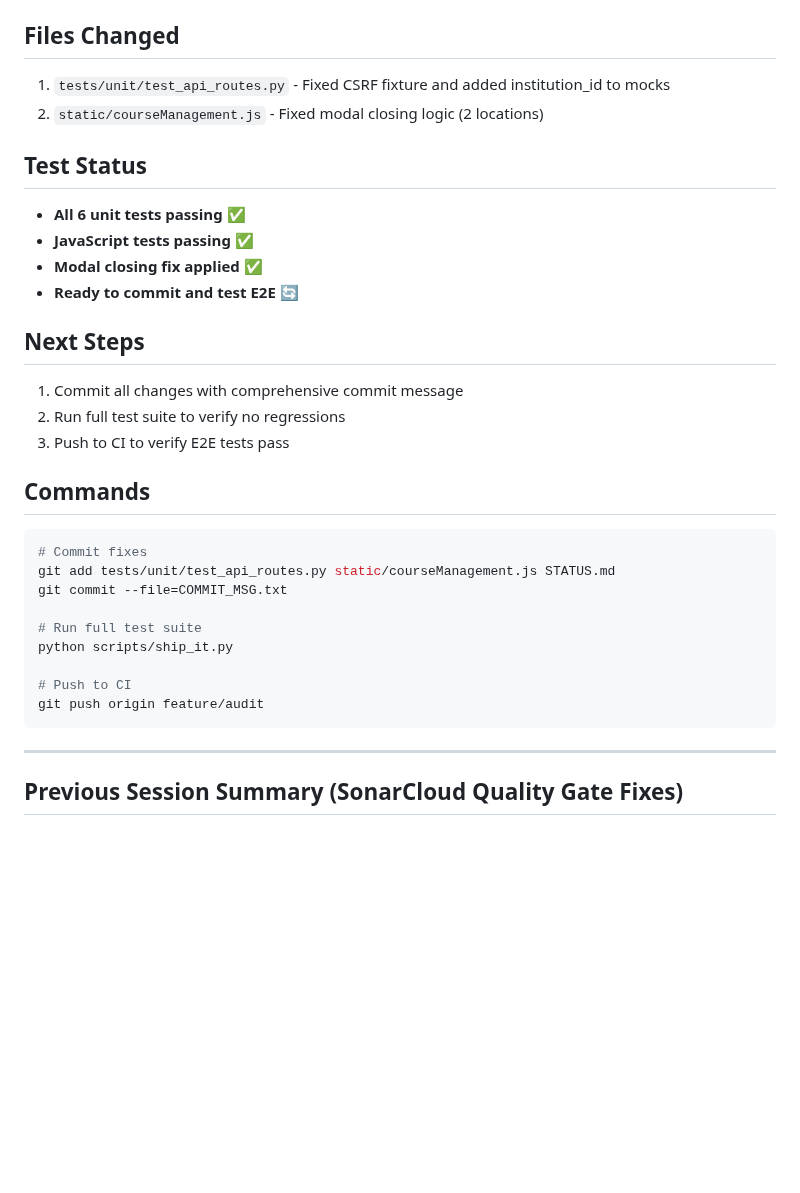
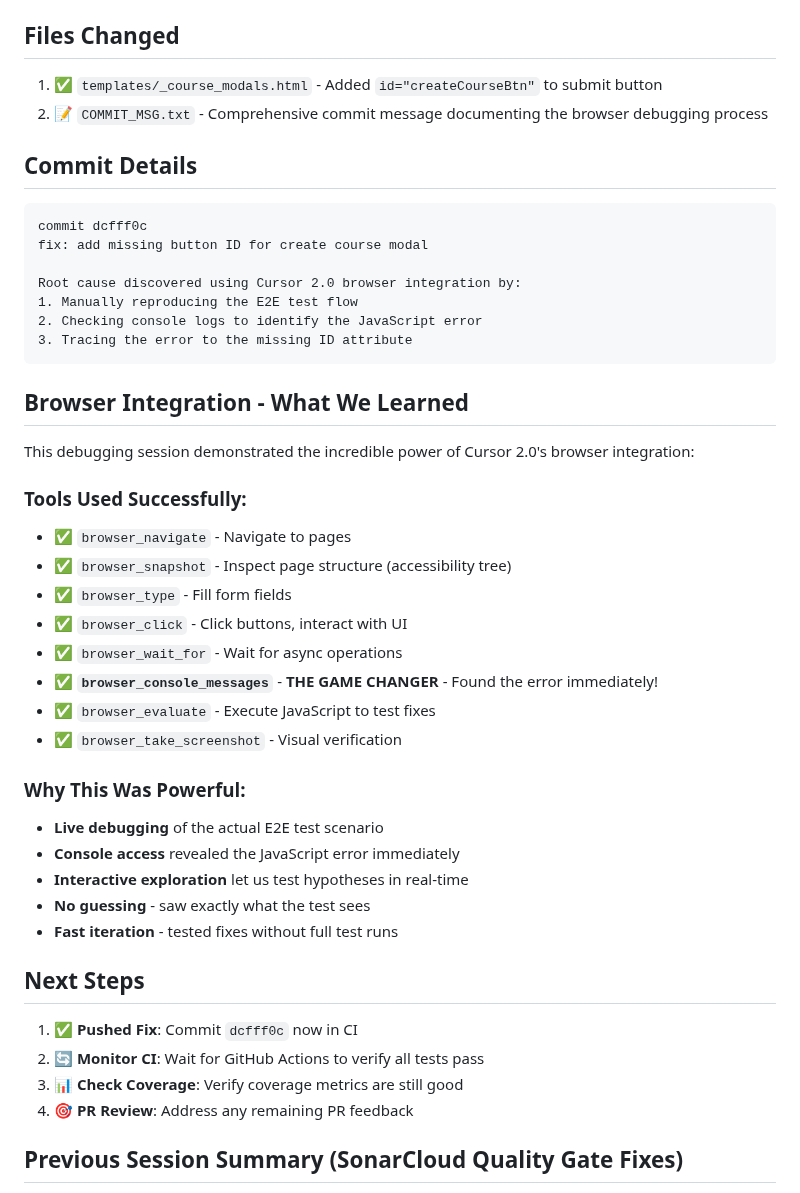
Before and after one commit to ScienceIsNeato/course_record_updater, a Markdown page: STATUS.md, the part around one of its changes. Rendered like a GitHub page; blank space fills up the shorter version.

````diff
--- a/STATUS.md
+++ b/STATUS.md
@@ -64,33 +74,44 @@ Applied to both `createCourseModal` and `editCourseModal` in courseManagement.js
 
 ## Files Changed
-1. `tests/unit/test_api_routes.py` - Fixed CSRF fixture and added institution_id to mocks
-2. `static/courseManagement.js` - Fixed modal closing logic (2 locations)
+1. ✅ `templates/_course_modals.html` - Added `id="createCourseBtn"` to submit button
+2. 📝 `COMMIT_MSG.txt` - Comprehensive commit message documenting the browser debugging process
 
-## Test Status
-- **All 6 unit tests passing** ✅
-- **JavaScript tests passing** ✅
-- **Modal closing fix applied** ✅
-- **Ready to commit and test E2E** 🔄
+## Commit Details
+```
+commit dcfff0c
+fix: add missing button ID for create course modal
+
+Root cause discovered using Cursor 2.0 browser integration by:
+1. Manually reproducing the E2E test flow
+2. Checking console logs to identify the JavaScript error
+3. Tracing the error to the missing ID attribute
+```
+
+## Browser Integration - What We Learned
+This debugging session demonstrated the incredible power of Cursor 2.0's browser integration:
+
+### Tools Used Successfully:
+- ✅ `browser_navigate` - Navigate to pages
+- ✅ `browser_snapshot` - Inspect page structure (accessibility tree)
+- ✅ `browser_type` - Fill form fields
+- ✅ `browser_click` - Click buttons, interact with UI
+- ✅ `browser_wait_for` - Wait for async operations
+- ✅ **`browser_console_messages`** - **THE GAME CHANGER** - Found the error immediately!
+- ✅ `browser_evaluate` - Execute JavaScript to test fixes
+- ✅ `browser_take_screenshot` - Visual verification
+
+### Why This Was Powerful:
+- **Live debugging** of the actual E2E test scenario
+- **Console access** revealed the JavaScript error immediately
+- **Interactive exploration** let us test hypotheses in real-time
+- **No guessing** - saw exactly what the test sees
+- **Fast iteration** - tested fixes without full test runs
 
 ## Next Steps
-1. Commit all changes with comprehensive commit message
-2. Run full test suite to verify no regressions
-3. Push to CI to verify E2E tests pass
-
-## Commands
-```bash
-# Commit fixes
-git add tests/unit/test_api_routes.py static/courseManagement.js STATUS.md
-git commit --file=COMMIT_MSG.txt
-
-# Run full test suite
-python scripts/ship_it.py
-
-# Push to CI
-git push origin feature/audit
-```
-
----
+1. ✅ **Pushed Fix**: Commit `dcfff0c` now in CI
+2. 🔄 **Monitor CI**: Wait for GitHub Actions to verify all tests pass
+3. 📊 **Check Coverage**: Verify coverage metrics are still good
+4. 🎯 **PR Review**: Address any remaining PR feedback
 
 ## Previous Session Summary (SonarCloud Quality Gate Fixes)
 - Fixed ALL 10 critical issues (100%)
````
Also changed, not shown: other parts of STATUS.md (+54 -44 lines).
